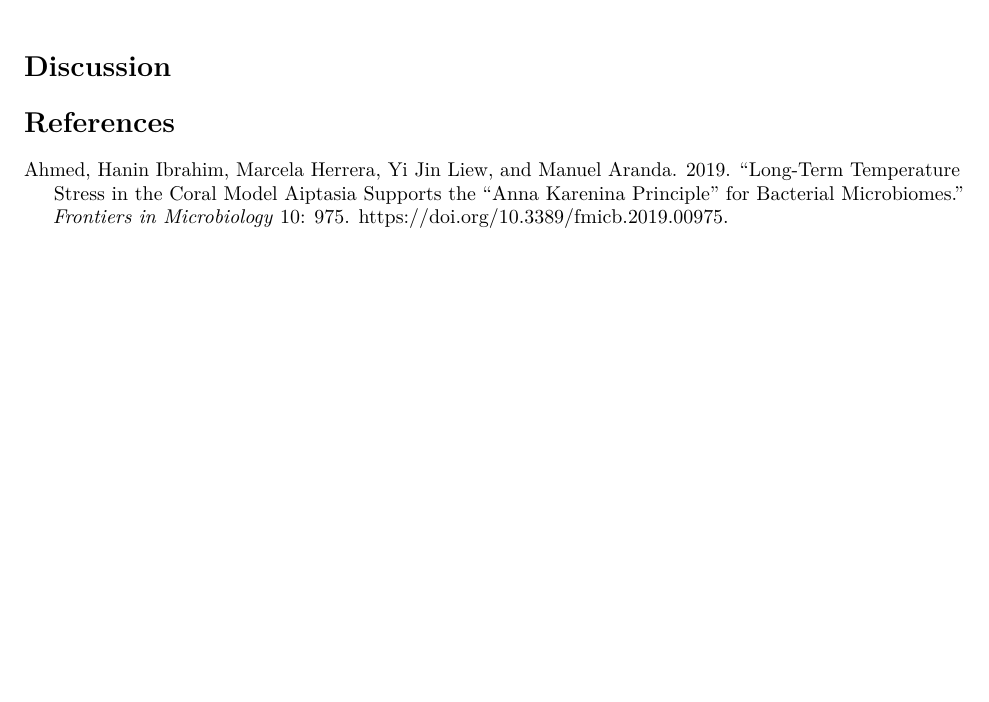
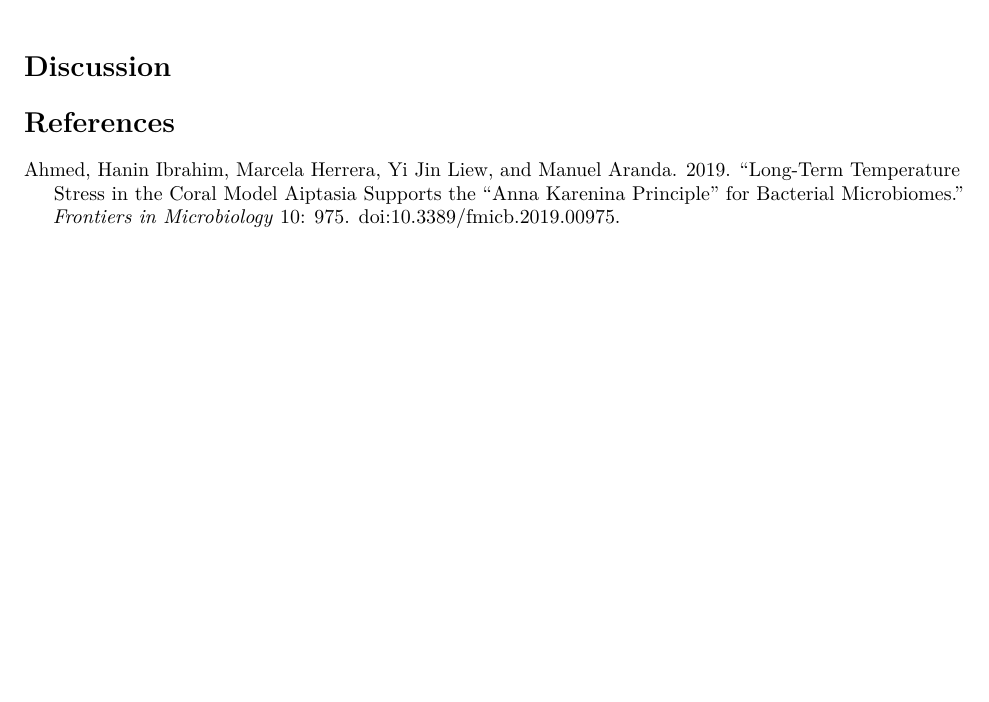
Before and after one commit to pklund56/LivingData2024, an R Markdown document (04_manuscript/LivingData2024_DemoManuscript_2024-09-16.Rmd): part of page 2 of 2, cut so that both start at the same text. Rendered offline with R 4.5, knitr and Pandoc, then LaTeX, with nearby package versions.

Commit message:
Updated CSL on manuscript.

````diff
--- a/04_manuscript/LivingData2024_DemoManuscript_2024-09-16.Rmd
+++ b/04_manuscript/LivingData2024_DemoManuscript_2024-09-16.Rmd
@@ -8,6 +8,7 @@ output:
 editor_options:
   chunk_output_type: console
 bibliography: [references.bib,grateful-refs.bib]
+csl: chicago-author-date-16th-edition.csl
 ---
 
 ```{r setup, include=FALSE}
````
Also changed, not shown: 04_manuscript/LivingData2024_DemoManuscript_2024-09-16.pdf, 04_manuscript/chicago-author-date-16th-edition.csl (added).
